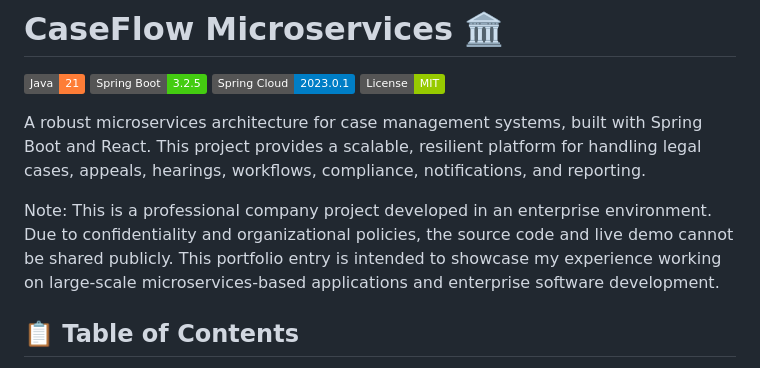
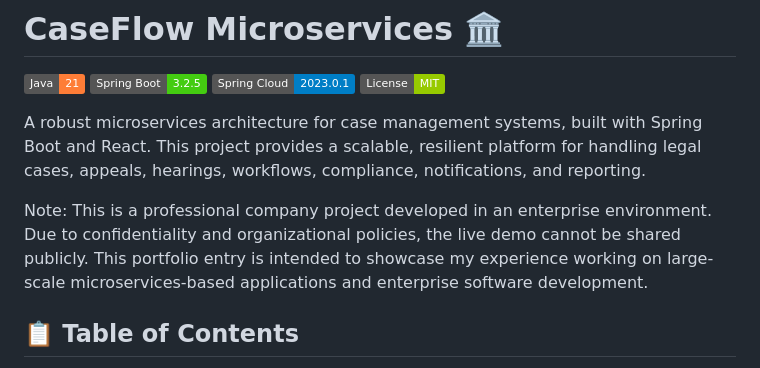
Before and after one commit to varun-shivakumar/Case_flow, a Markdown page: new_caseflow-main/README.md, the part around the change. Rendered like a GitHub page; badges without logos.

```diff
--- a/new_caseflow-main/README.md
+++ b/new_caseflow-main/README.md
@@ -8,7 +8,7 @@
 A robust microservices architecture for case management systems, built with Spring Boot and React.
 This project provides a scalable, resilient platform for handling legal cases, appeals, hearings, workflows, compliance, notifications, and reporting.
 
-Note: This is a professional company project developed in an enterprise environment. Due to confidentiality and organizational policies, the source code and live demo cannot be shared publicly. This portfolio entry is intended to showcase my experience working on large-scale microservices-based applications and enterprise software development.
+Note: This is a professional company project developed in an enterprise environment. Due to confidentiality and organizational policies, the live demo cannot be shared publicly. This portfolio entry is intended to showcase my experience working on large-scale microservices-based applications and enterprise software development.
 
 ## 📋 Table of Contents
 
```
